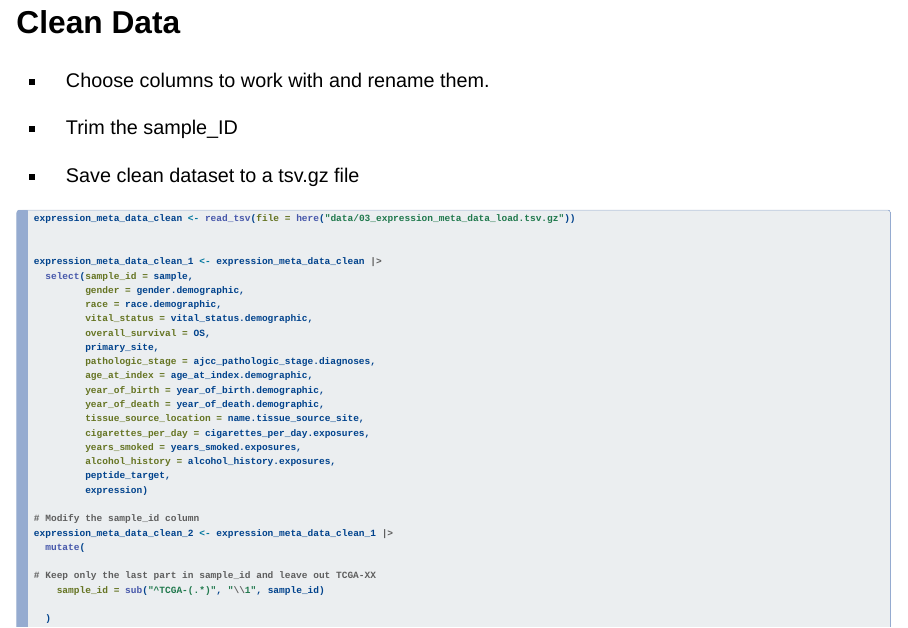
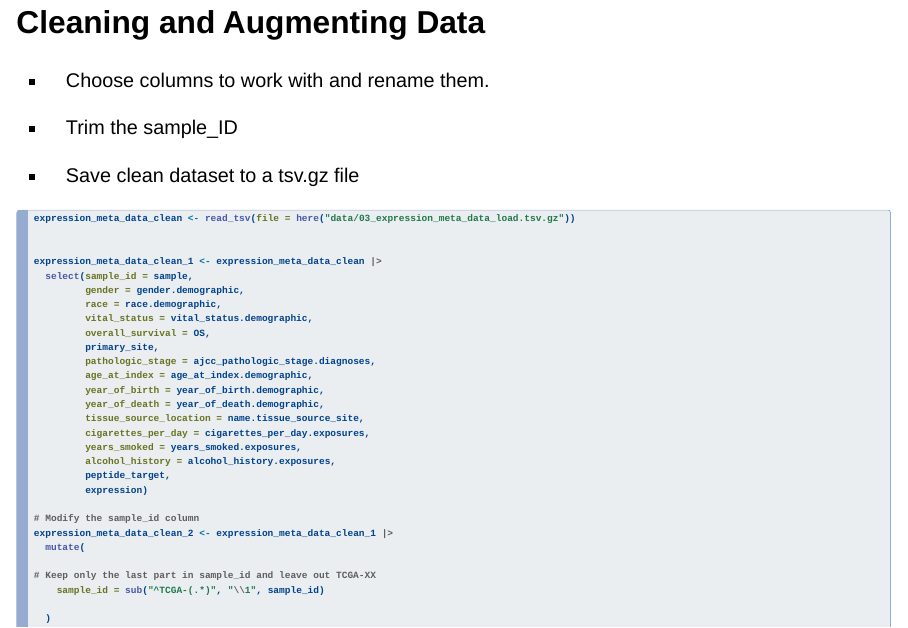
Before and after one commit to rforbiodatascience24/group21_project, a Quarto document (doc/presentation.qmd): page 6 of 13. Rendered offline with R 4.5, knitr and Pandoc in place of Quarto, with nearby package versions; the code chunks are not run, so their results and figures are left out; drawn as Slidy slides in place of the format the file asks for.

Commit message:
changing the header in the presentation s203544

```diff
--- a/doc/presentation.qmd
+++ b/doc/presentation.qmd
@@ -141,7 +141,7 @@ write_tsv( x = final_data,
 :::
 :::
 
-## Clean Data {.smaller}
+## Cleaning and Augmenting Data {.smaller}
 
 -   Choose columns to work with and rename them.
 
```
